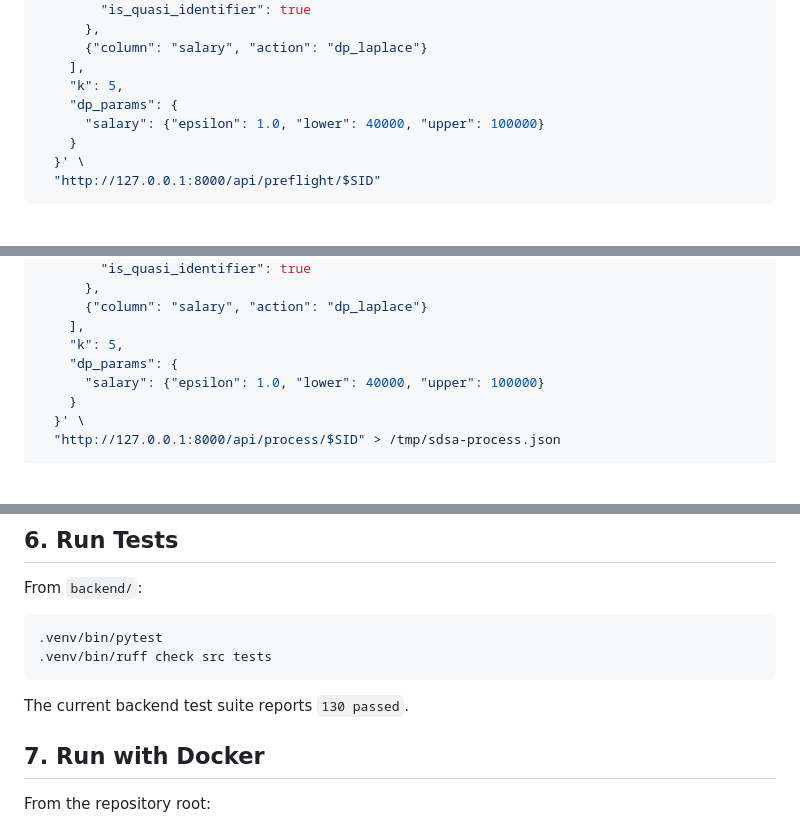
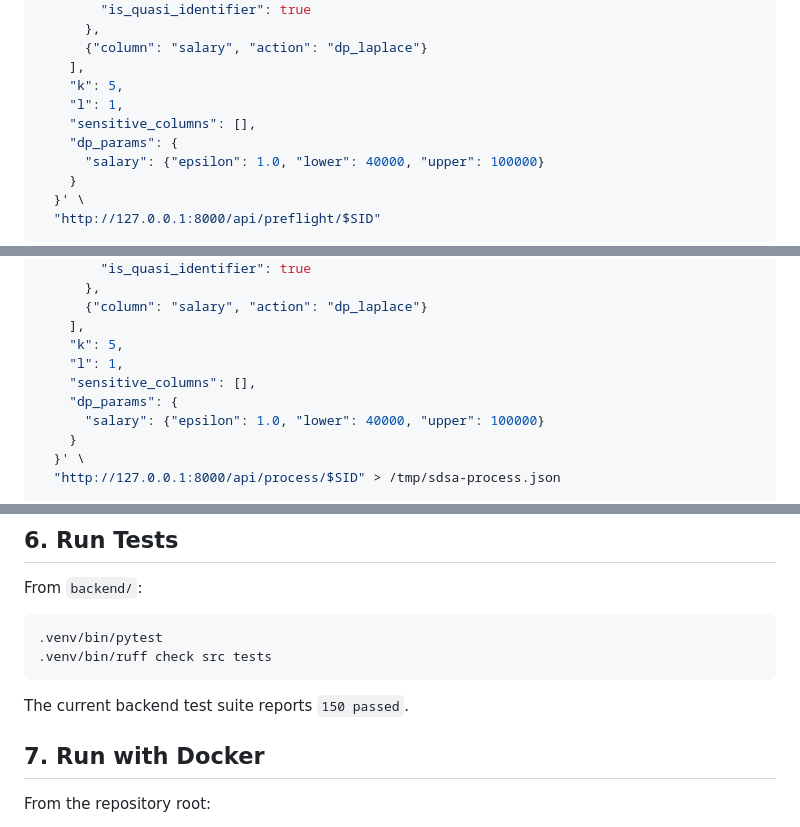
Before and after one commit to defai-digital/sdsa, a Markdown page: QUICKSTART.md, 3 parts joined by grey strips. GitHub-like rendering; blank space fills up the shorter version.

````diff
--- a/QUICKSTART.md
+++ b/QUICKSTART.md
@@ -134,6 +134,8 @@ curl -sS -H "Content-Type: application/json" \
       {"column": "salary", "action": "dp_laplace"}
     ],
     "k": 5,
+    "l": 1,
+    "sensitive_columns": [],
     "dp_params": {
       "salary": {"epsilon": 1.0, "lower": 40000, "upper": 100000}
     }
@@ -163,6 +165,8 @@ curl -sS -H "Content-Type: application/json" \
       {"column": "salary", "action": "dp_laplace"}
     ],
     "k": 5,
+    "l": 1,
+    "sensitive_columns": [],
     "dp_params": {
       "salary": {"epsilon": 1.0, "lower": 40000, "upper": 100000}
     }
@@ -210,7 +214,7 @@ From `backend/`:
 .venv/bin/ruff check src tests
 ```
 
-The current backend test suite reports `130 passed`.
+The current backend test suite reports `150 passed`.
 
 ## 7. Run with Docker
 
````
Also changed, not shown: README.md (+7 -3 lines).
